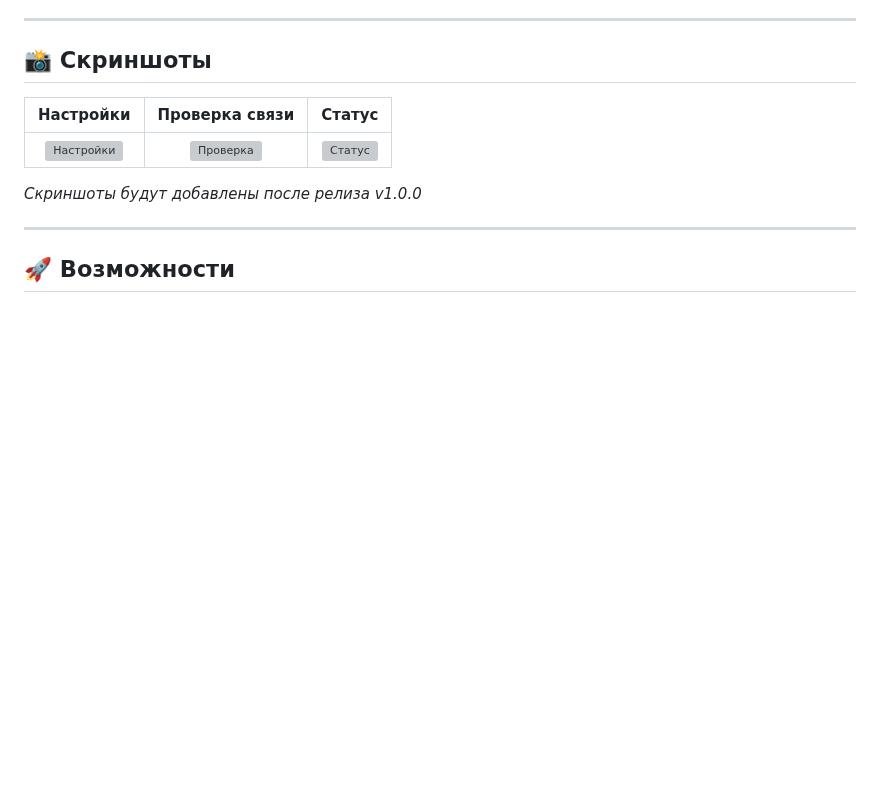
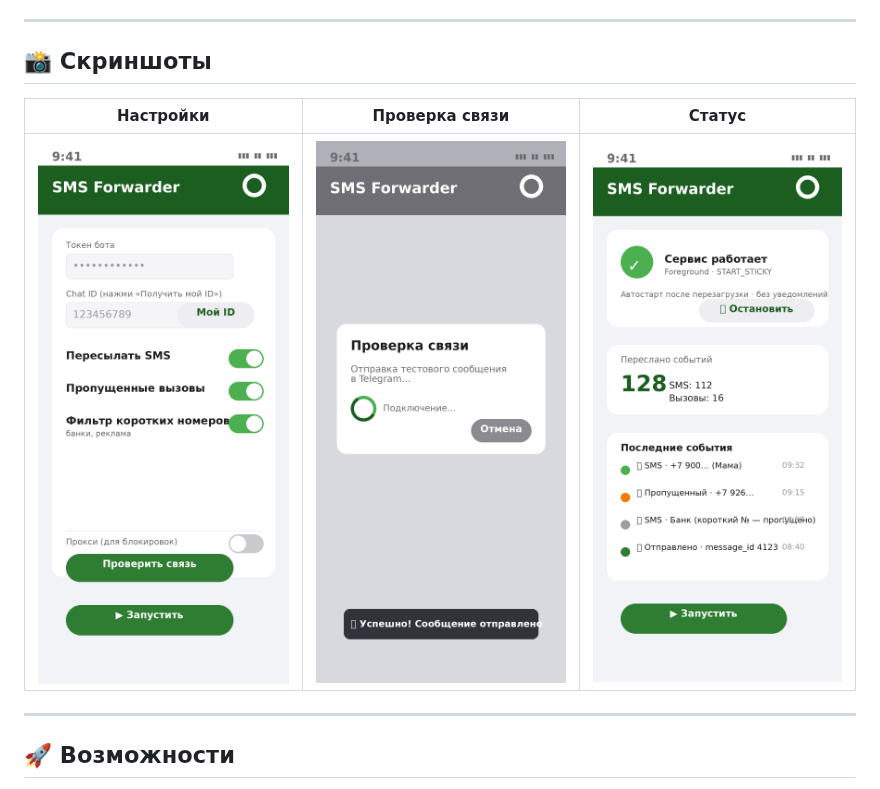
Before and after one commit to ozyab09/sms-forwarder, a Markdown page: README.md, the part around the change. Rendered like a GitHub page; pictures changed too: docs/screenshots/settings.png (added), docs/screenshots/status.png (added), docs/screenshots/test.png (added); blank space fills up the shorter version; grey boxes are pictures that could not be loaded.

Commit message:
docs: add app screenshots (settings/test/status)

```diff
--- a/README.md
+++ b/README.md
@@ -15,8 +15,6 @@
 | Настройки | Проверка связи | Статус |
 |:---:|:---:|:---:|
 | ![Настройки](docs/screenshots/settings.png) | ![Проверка](docs/screenshots/test.png) | ![Статус](docs/screenshots/status.png) |
-
-*Скриншоты будут добавлены после релиза v1.0.0*
 
 ---
 
```
